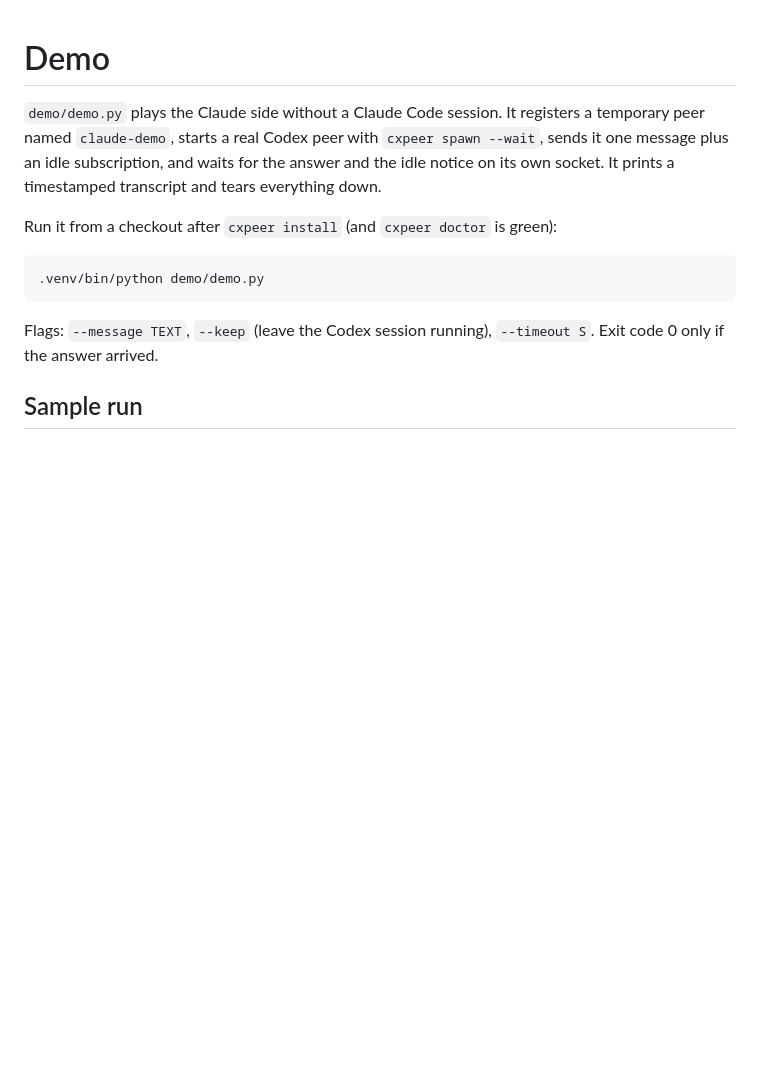
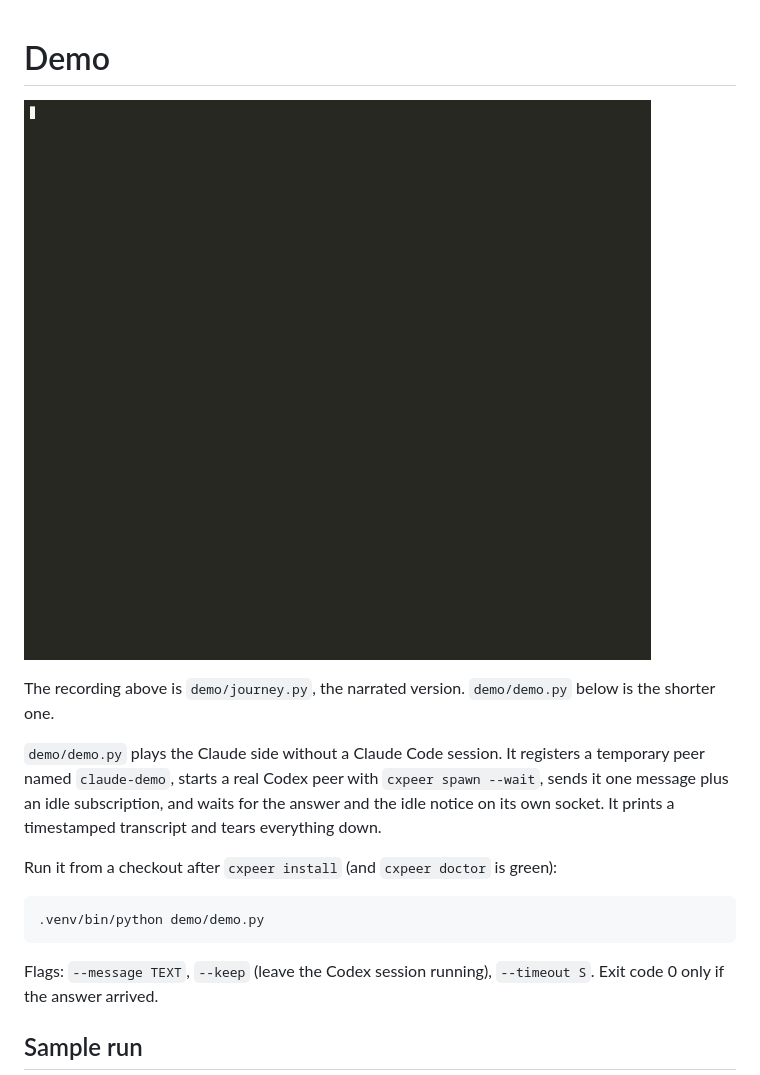
Before and after one commit to HivaMohammadzadeh1/cxpeer, a Markdown page: demo/README.md, the part around the change. GitHub-like rendering; pictures changed too: docs/images/journey.gif (added); blank space fills up the shorter version.

```diff
--- a/demo/README.md
+++ b/demo/README.md
@@ -1,4 +1,9 @@
 # Demo
+
+![recorded journey run](../docs/images/journey.gif)
+
+The recording above is `demo/journey.py`, the narrated version. `demo/demo.py` below is the
+shorter one.
 
 `demo/demo.py` plays the Claude side without a Claude Code session. It registers a
 temporary peer named `claude-demo`, starts a real Codex peer with `cxpeer spawn --wait`,
```
Also changed, not shown: README.md (+4 -0 lines), 2 other files.
